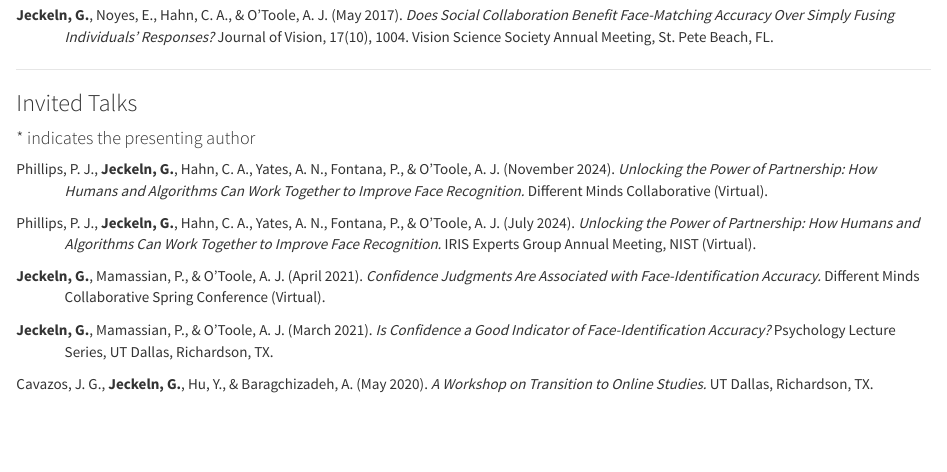
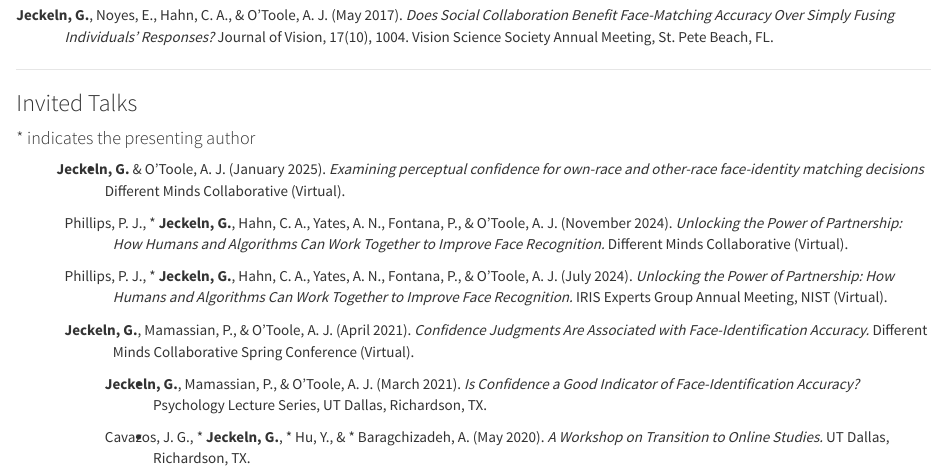
Before and after one commit to GJeckeln/GJeckeln.github.io, an R Markdown document (publications.Rmd): the page in a window 1100 px wide, from 2070 px down. Rendered offline with R 4.5, knitr and Pandoc, with nearby package versions; a font, style sheet, LaTeX package, included part or bibliography that could not be used is replaced or left out.

Commit message:
mod_jan232026

```diff
--- a/publications.Rmd
+++ b/publications.Rmd
@@ -170,19 +170,23 @@ Phillips, P. J., Yates, A. N., Cavazos, J. G., Hu, Y., **Jeckeln, G.**, Tang, L.
 ### Invited Talks
 #### * indicates the presenting author
 
+
 <div style="text-indent:-1.27cm; padding-left:1.27cm;">
-Phillips, P. J., **Jeckeln, G.**, Hahn, C. A., Yates, A. N., Fontana, P., & O’Toole, A. J. (November 2024). *Unlocking the Power of Partnership: How Humans and Algorithms Can Work Together to Improve Face Recognition.* Different Minds Collaborative (Virtual).
+* **Jeckeln, G.**  & O’Toole, A. J. (January 2025). *Examining perceptual confidence for own-race and other-race face-identity matching decisions* Different Minds Collaborative (Virtual).
+
+<div style="text-indent:-1.27cm; padding-left:1.27cm;">
+Phillips, P. J., * **Jeckeln, G.**, Hahn, C. A., Yates, A. N., Fontana, P., & O’Toole, A. J. (November 2024). *Unlocking the Power of Partnership: How Humans and Algorithms Can Work Together to Improve Face Recognition.* Different Minds Collaborative (Virtual).
 
 </div> <div style="text-indent:-1.27cm; padding-left:1.27cm;">
-Phillips, P. J., **Jeckeln, G.**, Hahn, C. A., Yates, A. N., Fontana, P., & O’Toole, A. J. (July 2024). *Unlocking the Power of Partnership: How Humans and Algorithms Can Work Together to Improve Face Recognition.* IRIS Experts Group Annual Meeting, NIST (Virtual).
+Phillips, P. J., * **Jeckeln, G.**, Hahn, C. A., Yates, A. N., Fontana, P., & O’Toole, A. J. (July 2024). *Unlocking the Power of Partnership: How Humans and Algorithms Can Work Together to Improve Face Recognition.* IRIS Experts Group Annual Meeting, NIST (Virtual).
 
 </div> <div style="text-indent:-1.27cm; padding-left:1.27cm;">
 **Jeckeln, G.**, Mamassian, P., & O’Toole, A. J. (April 2021). *Confidence Judgments Are Associated with Face-Identification Accuracy.* Different Minds Collaborative Spring Conference (Virtual).
 
 </div> <div style="text-indent:-1.27cm; padding-left:1.27cm;">
-**Jeckeln, G.**, Mamassian, P., & O’Toole, A. J. (March 2021). *Is Confidence a Good Indicator of Face-Identification Accuracy?* Psychology Lecture Series, UT Dallas, Richardson, TX.
+* **Jeckeln, G.**, Mamassian, P., & O’Toole, A. J. (March 2021). *Is Confidence a Good Indicator of Face-Identification Accuracy?* Psychology Lecture Series, UT Dallas, Richardson, TX.
 
 </div> <div style="text-indent:-1.27cm; padding-left:1.27cm;">
-Cavazos, J. G., **Jeckeln, G.**, Hu, Y., & Baragchizadeh, A. (May 2020). *A Workshop on Transition to Online Studies.* UT Dallas, Richardson, TX.
+* Cavazos, J. G., * **Jeckeln, G.**, * Hu, Y., & * Baragchizadeh, A. (May 2020). *A Workshop on Transition to Online Studies.* UT Dallas, Richardson, TX.
 
 </div>
```
Also changed, not shown: index.Rmd (+2 -3 lines).
